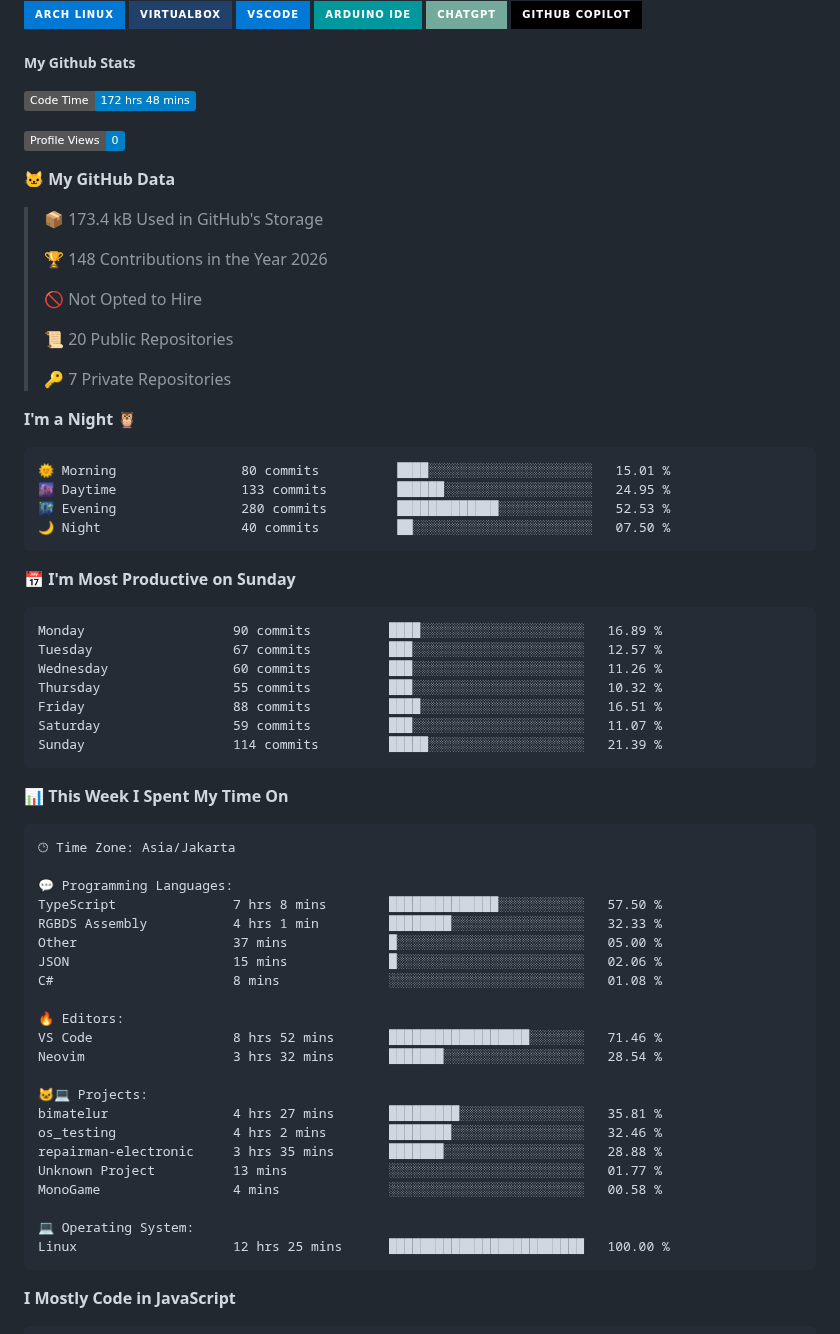
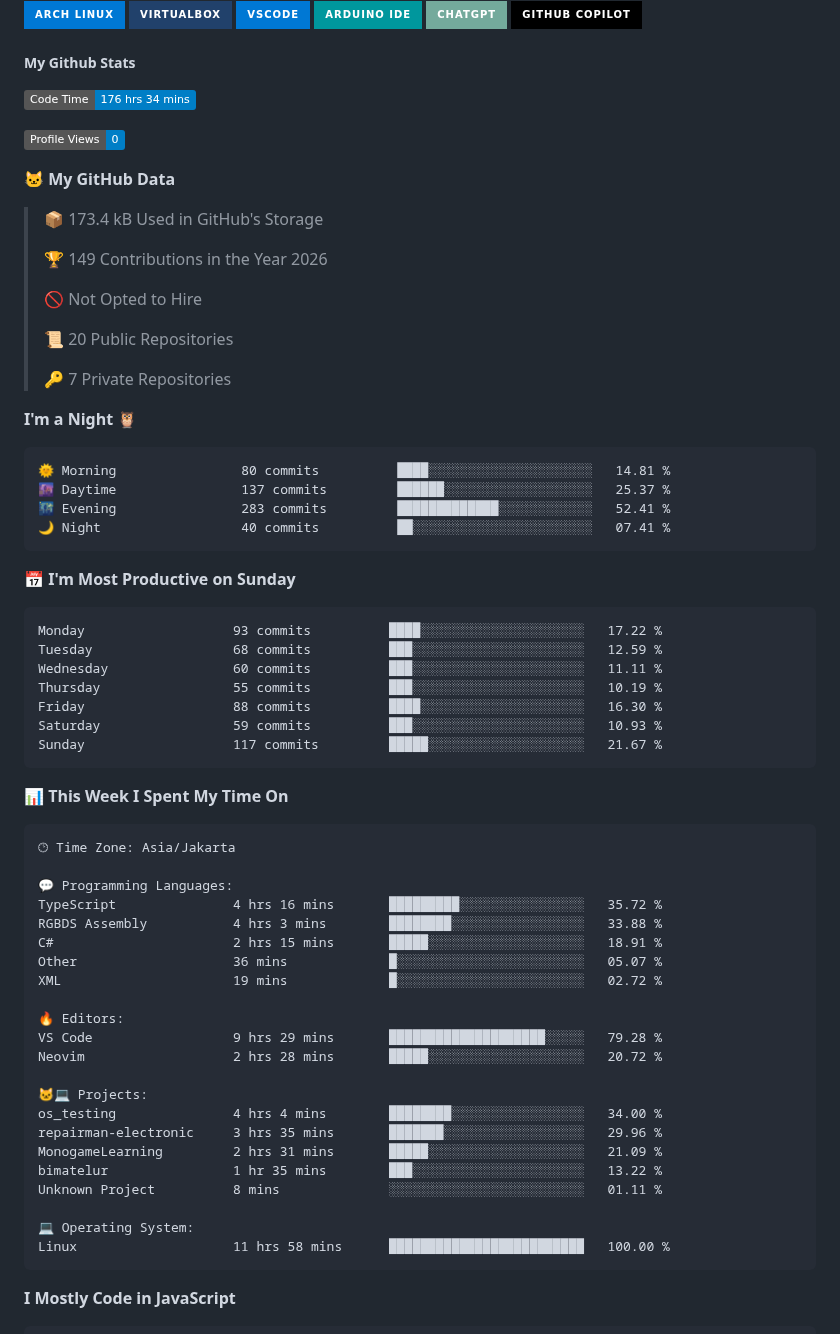
Before and after one commit to ArifDev-coder/ArifDev-coder, a Markdown page: README.md, the part around one of its changes. Rendered like a GitHub page; badges without logos.

Commit message:
Updated with Dev Metrics

````diff
--- a/README.md
+++ b/README.md
@@ -14,7 +14,7 @@
 
 ##### My Github Stats
 <!--START_SECTION:waka-->
-![Code Time](http://img.shields.io/badge/Code%20Time-172%20hrs%2048%20mins-blue?style=flat)
+![Code Time](http://img.shields.io/badge/Code%20Time-176%20hrs%2034%20mins-blue?style=flat)
 
 ![Profile Views](http://img.shields.io/badge/Profile%20Views-0-blue?style=flat)
 
@@ -22,7 +22,7 @@
 
 > 📦 173.4 kB Used in GitHub's Storage
  >
-> 🏆 148 Contributions in the Year 2026
+> 🏆 149 Contributions in the Year 2026
  >
 > 🚫 Not Opted to Hire
  >
@@ -33,21 +33,21 @@
 **I'm a Night 🦉**
 
 ```text
-🌞 Morning                80 commits          ████░░░░░░░░░░░░░░░░░░░░░   15.01 %
-🌆 Daytime                133 commits         ██████░░░░░░░░░░░░░░░░░░░   24.95 %
-🌃 Evening                280 commits         █████████████░░░░░░░░░░░░   52.53 %
-🌙 Night                  40 commits          ██░░░░░░░░░░░░░░░░░░░░░░░   07.50 %
+🌞 Morning                80 commits          ████░░░░░░░░░░░░░░░░░░░░░   14.81 %
+🌆 Daytime                137 commits         ██████░░░░░░░░░░░░░░░░░░░   25.37 %
+🌃 Evening                283 commits         █████████████░░░░░░░░░░░░   52.41 %
+🌙 Night                  40 commits          ██░░░░░░░░░░░░░░░░░░░░░░░   07.41 %
 ```
 📅 **I'm Most Productive on Sunday**
 
 ```text
-Monday                   90 commits          ████░░░░░░░░░░░░░░░░░░░░░   16.89 %
-Tuesday                  67 commits          ███░░░░░░░░░░░░░░░░░░░░░░   12.57 %
-Wednesday                60 commits          ███░░░░░░░░░░░░░░░░░░░░░░   11.26 %
-Thursday                 55 commits          ███░░░░░░░░░░░░░░░░░░░░░░   10.32 %
-Friday                   88 commits          ████░░░░░░░░░░░░░░░░░░░░░   16.51 %
-Saturday                 59 commits          ███░░░░░░░░░░░░░░░░░░░░░░   11.07 %
-Sunday                   114 commits         █████░░░░░░░░░░░░░░░░░░░░   21.39 %
+Monday                   93 commits          ████░░░░░░░░░░░░░░░░░░░░░   17.22 %
+Tuesday                  68 commits          ███░░░░░░░░░░░░░░░░░░░░░░   12.59 %
+Wednesday                60 commits          ███░░░░░░░░░░░░░░░░░░░░░░   11.11 %
+Thursday                 55 commits          ███░░░░░░░░░░░░░░░░░░░░░░   10.19 %
+Friday                   88 commits          ████░░░░░░░░░░░░░░░░░░░░░   16.30 %
+Saturday                 59 commits          ███░░░░░░░░░░░░░░░░░░░░░░   10.93 %
+Sunday                   117 commits         █████░░░░░░░░░░░░░░░░░░░░   21.67 %
 ```
 
 
@@ -57,25 +57,25 @@ Sunday                   114 commits         █████░░░░░░
 🕑︎ Time Zone: Asia/Jakarta
 
 💬 Programming Languages:
-TypeScript               7 hrs 8 mins        ██████████████░░░░░░░░░░░   57.50 %
-RGBDS Assembly           4 hrs 1 min         ████████░░░░░░░░░░░░░░░░░   32.33 %
-Other                    37 mins             █░░░░░░░░░░░░░░░░░░░░░░░░   05.00 %
-JSON                     15 mins             █░░░░░░░░░░░░░░░░░░░░░░░░   02.06 %
-C#                       8 mins              ░░░░░░░░░░░░░░░░░░░░░░░░░   01.08 %
+TypeScript               4 hrs 16 mins       █████████░░░░░░░░░░░░░░░░   35.72 %
+RGBDS Assembly           4 hrs 3 mins        ████████░░░░░░░░░░░░░░░░░   33.88 %
+C#                       2 hrs 15 mins       █████░░░░░░░░░░░░░░░░░░░░   18.91 %
+Other                    36 mins             █░░░░░░░░░░░░░░░░░░░░░░░░   05.07 %
+XML                      19 mins             █░░░░░░░░░░░░░░░░░░░░░░░░   02.72 %
 
 🔥 Editors:
-VS Code                  8 hrs 52 mins       ██████████████████░░░░░░░   71.46 %
-Neovim                   3 hrs 32 mins       ███████░░░░░░░░░░░░░░░░░░   28.54 %
+VS Code                  9 hrs 29 mins       ████████████████████░░░░░   79.28 %
+Neovim                   2 hrs 28 mins       █████░░░░░░░░░░░░░░░░░░░░   20.72 %
 
 🐱‍💻 Projects:
-bimatelur                4 hrs 27 mins       █████████░░░░░░░░░░░░░░░░   35.81 %
-os_testing               4 hrs 2 mins        ████████░░░░░░░░░░░░░░░░░   32.46 %
-repairman-electronic     3 hrs 35 mins       ███████░░░░░░░░░░░░░░░░░░   28.88 %
-Unknown Project          13 mins             ░░░░░░░░░░░░░░░░░░░░░░░░░   01.77 %
-MonoGame                 4 mins              ░░░░░░░░░░░░░░░░░░░░░░░░░   00.58 %
+os_testing               4 hrs 4 mins        ████████░░░░░░░░░░░░░░░░░   34.00 %
+repairman-electronic     3 hrs 35 mins       ███████░░░░░░░░░░░░░░░░░░   29.96 %
+MonogameLearning         2 hrs 31 mins       █████░░░░░░░░░░░░░░░░░░░░   21.09 %
+bimatelur                1 hr 35 mins        ███░░░░░░░░░░░░░░░░░░░░░░   13.22 %
+Unknown Project          8 mins              ░░░░░░░░░░░░░░░░░░░░░░░░░   01.11 %
 
 💻 Operating System:
-Linux                    12 hrs 25 mins      █████████████████████████   100.00 %
+Linux                    11 hrs 58 mins      █████████████████████████   100.00 %
 ```
 
 **I Mostly Code in JavaScript**
````
Also changed, not shown: other parts of README.md (+1 -1 lines), assets/bar_graph.png.
